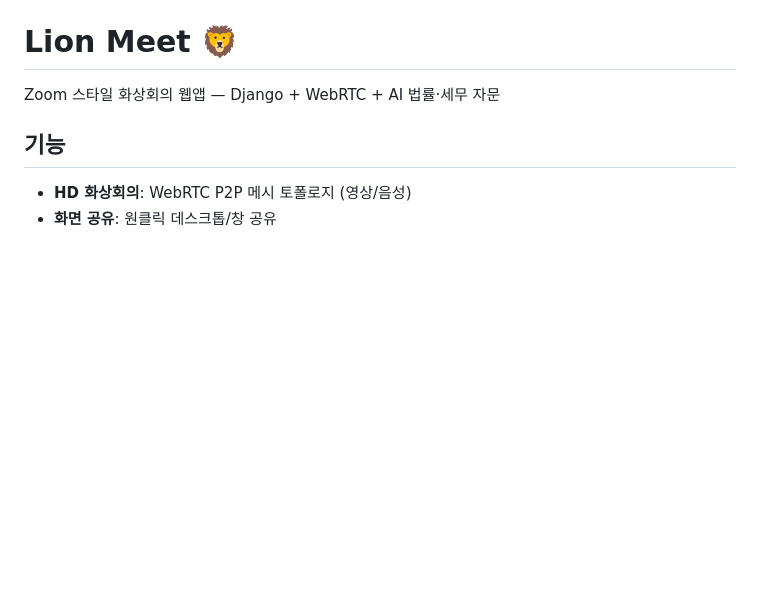
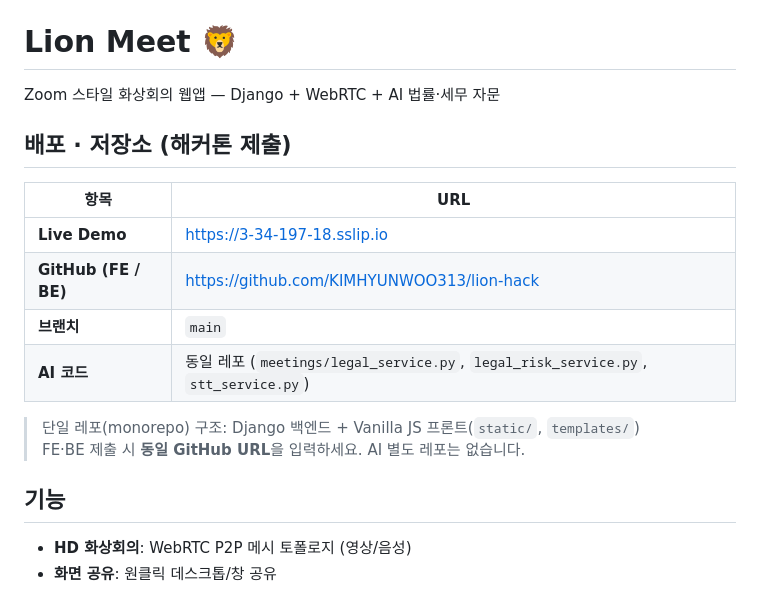
Before and after one commit to KIMHYUNWOO313/lion-hack, a Markdown page: README.md, the part around the change. Rendered like a GitHub page; blank space fills up the shorter version.

Commit message:
Add hackathon submission links to README.

```diff
--- a/README.md
+++ b/README.md
@@ -1,6 +1,18 @@
 # Lion Meet 🦁
 
 Zoom 스타일 화상회의 웹앱 — Django + WebRTC + AI 법률·세무 자문
+
+## 배포 · 저장소 (해커톤 제출)
+
+| 항목 | URL |
+|------|-----|
+| **Live Demo** | https://3-34-197-18.sslip.io |
+| **GitHub (FE / BE)** | https://github.com/KIMHYUNWOO313/lion-hack |
+| **브랜치** | `main` |
+| **AI 코드** | 동일 레포 (`meetings/legal_service.py`, `legal_risk_service.py`, `stt_service.py`) |
+
+> 단일 레포(monorepo) 구조: Django 백엔드 + Vanilla JS 프론트(`static/`, `templates/`)
+> FE·BE 제출 시 **동일 GitHub URL**을 입력하세요. AI 별도 레포는 없습니다.
 
 ## 기능
 
```
